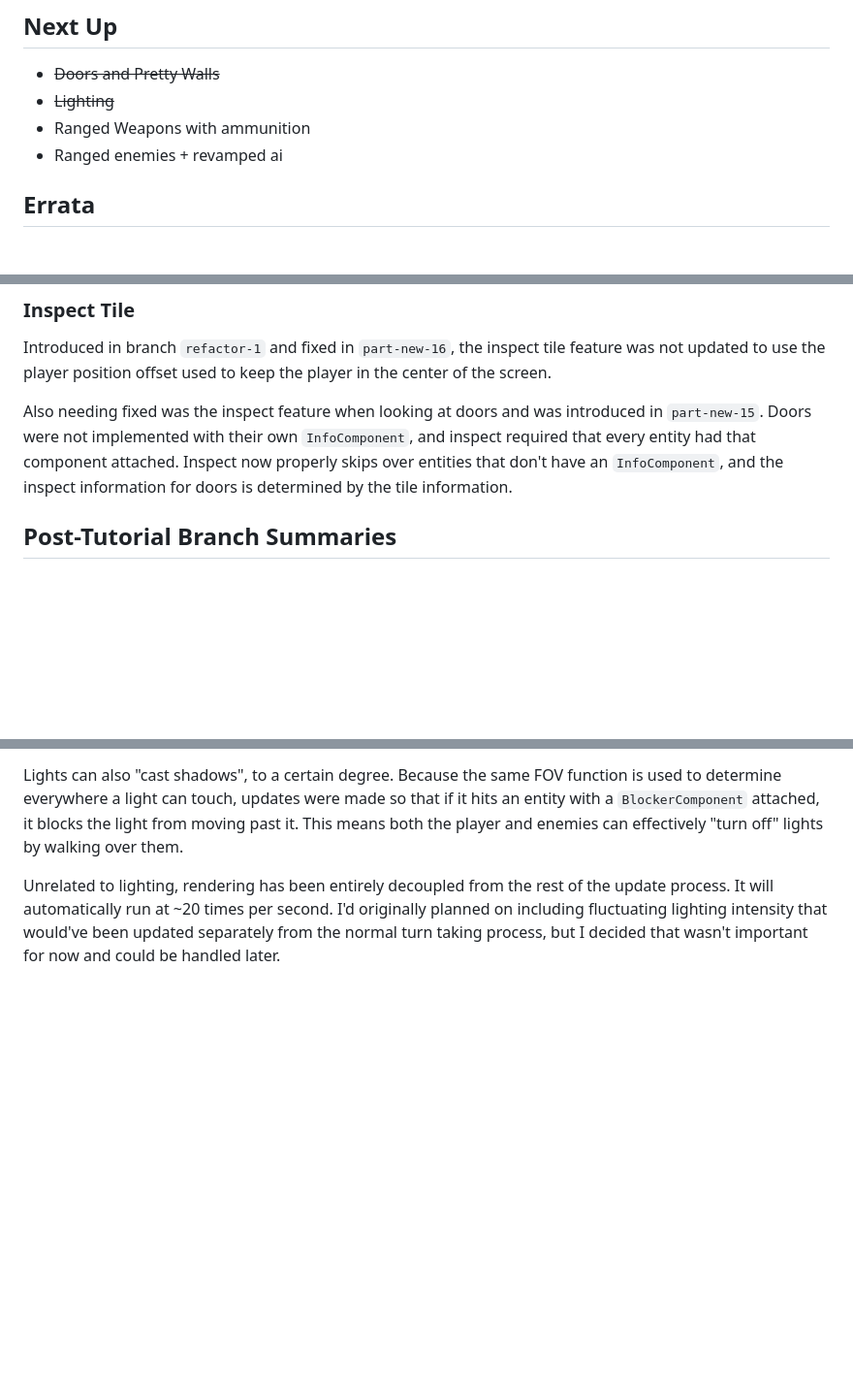
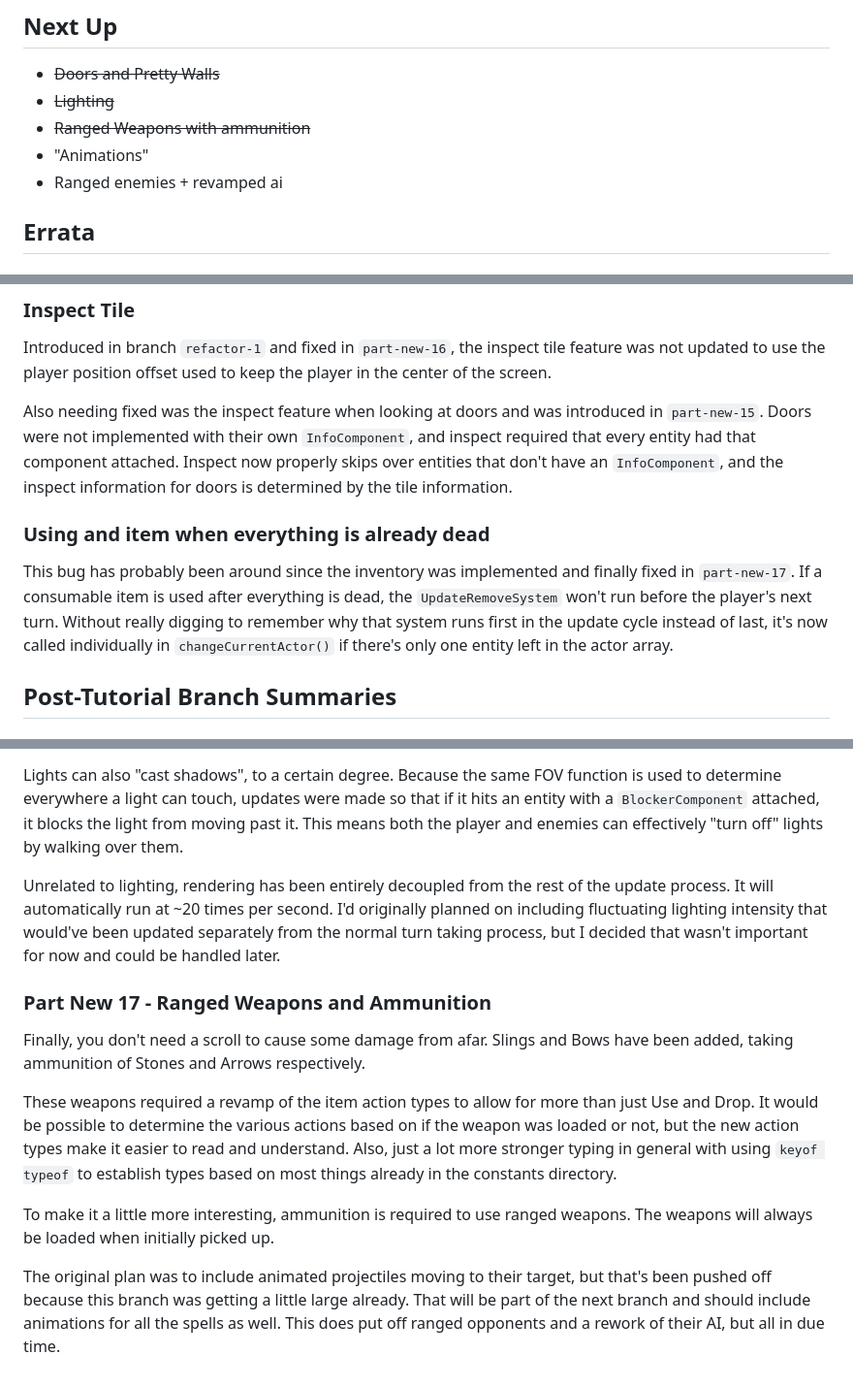
Before and after one commit to proc-gen/rl-ecs-ex, a Markdown page: README.MD, 3 parts joined by grey strips. Shown at 97% size. Rendered like a GitHub page; blank space fills up the shorter version.

Commit message:
chore: update readme

```diff
--- a/README.MD
+++ b/README.MD
@@ -35,7 +35,8 @@ This readme was created as part of the `refactor-1` branch to fix some inconsist
 
 - ~~Doors and Pretty Walls~~
 - ~~Lighting~~
-- Ranged Weapons with ammunition
+- ~~Ranged Weapons with ammunition~~
+- "Animations"
 - Ranged enemies + revamped ai
 
 ## Errata
@@ -49,6 +50,10 @@ Prior to branch `part-new-15`, adjacent rooms may generate without a dividing wa
 Introduced in branch `refactor-1` and fixed in `part-new-16`, the inspect tile feature was not updated to use the player position offset used to keep the player in the center of the screen.
 
 Also needing fixed was the inspect feature when looking at doors and was introduced in `part-new-15`. Doors were not implemented with their own `InfoComponent`, and inspect required that every entity had that component attached. Inspect now properly skips over entities that don't have an `InfoComponent`, and the inspect information for doors is determined by the tile information.
+
+### Using and item when everything is already dead
+
+This bug has probably been around since the inventory was implemented and finally fixed in `part-new-17`. If a consumable item is used after everything is dead, the `UpdateRemoveSystem` won't run before the player's next turn. Without really digging to remember why that system runs first in the update cycle instead of last, it's now called individually in `changeCurrentActor()` if there's only one entity left in the actor array.
 
 ## Post-Tutorial Branch Summaries
 
@@ -97,3 +102,13 @@ Point lights and spot lights have both been implemented. In both cases, there's
 Lights can also "cast shadows", to a certain degree. Because the same FOV function is used to determine everywhere a light can touch, updates were made so that if it hits an entity with a `BlockerComponent` attached, it blocks the light from moving past it. This means both the player and enemies can effectively "turn off" lights by walking over them.
 
 Unrelated to lighting, rendering has been entirely decoupled from the rest of the update process. It will automatically run at ~20 times per second. I'd originally planned on including fluctuating lighting intensity that would've been updated separately from the normal turn taking process, but I decided that wasn't important for now and could be handled later.
+
+### Part New 17 - Ranged Weapons and Ammunition
+
+Finally, you don't need a scroll to cause some damage from afar. Slings and Bows have been added, taking ammunition of Stones and Arrows respectively.
+
+These weapons required a revamp of the item action types to allow for more than just Use and Drop. It would be possible to determine the various actions based on if the weapon was loaded or not, but the new action types make it easier to read and understand. Also, just a lot more stronger typing in general with using `keyof typeof` to establish types based on most things already in the constants directory.
+
+To make it a little more interesting, ammunition is required to use ranged weapons. The weapons will always be loaded when initially picked up.
+
+The original plan was to include animated projectiles moving to their target, but that's been pushed off because this branch was getting a little large already. That will be part of the next branch and should include animations for all the spells as well. This does put off ranged opponents and a rework of their AI, but all in due time.
```
